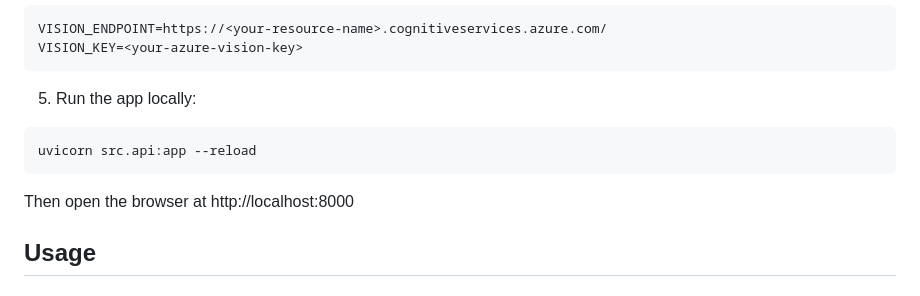
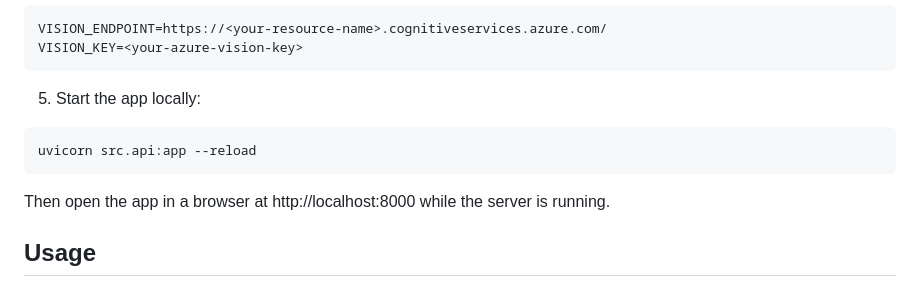
Before and after one commit to CoolDude2750/Azure-Image-Recognition-App, a Markdown page: README.md, the part around the change. GitHub-like rendering.

Commit message:
Polish README for portfolio presentation and developer clarity

````diff
--- a/README.md
+++ b/README.md
@@ -118,13 +118,13 @@ VISION_ENDPOINT=https://<your-resource-name>.cognitiveservices.azure.com/
 VISION_KEY=<your-azure-vision-key>
 ```
 
-5. Run the app locally:
+5. Start the app locally:
 
 ```bash
 uvicorn src.api:app --reload
 ```
 
-Then open the browser at http://localhost:8000
+Then open the app in a browser at http://localhost:8000 while the server is running.
 
 ## Usage
 
````
